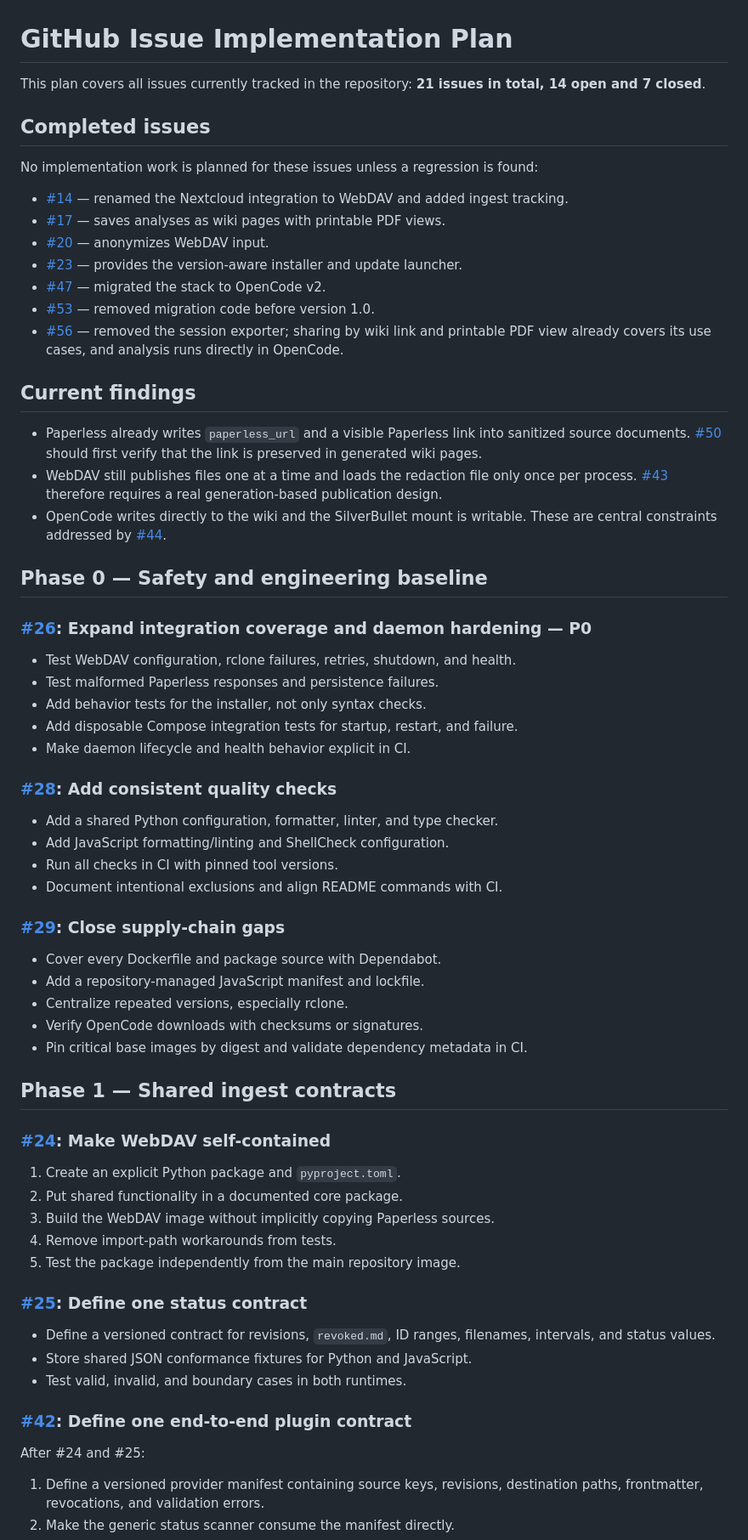
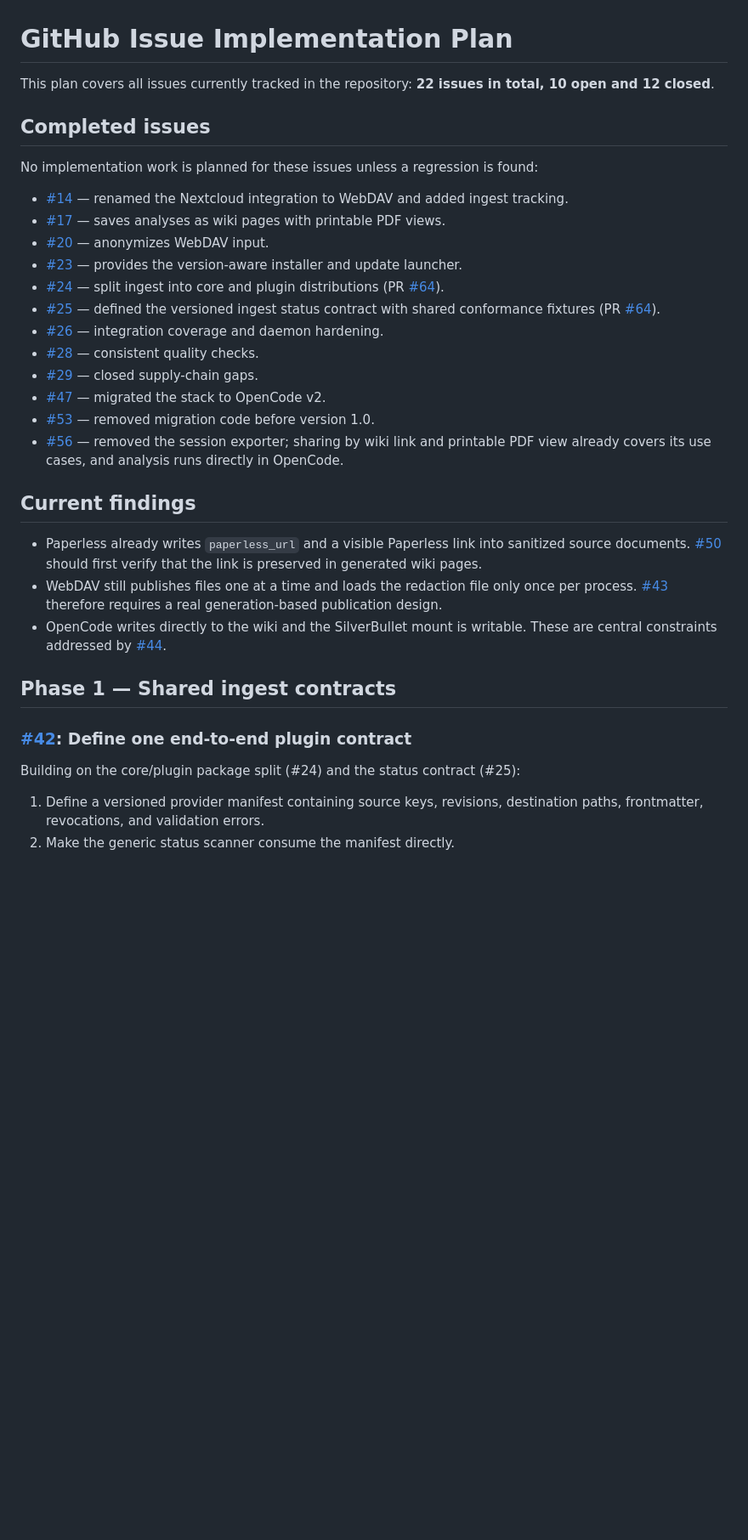
Before and after one commit to mstroppel/karpathy-wiki, a Markdown page: plan.md, the part around one of its changes. Shown at 85% size. Rendered like a GitHub page; blank space fills up the shorter version.

Commit message:
docs(plan): mark #24, #25, and Phase 0 items as completed

```diff
--- a/plan.md
+++ b/plan.md
@@ -1,6 +1,6 @@
 # GitHub Issue Implementation Plan
 
-This plan covers all issues currently tracked in the repository: **21 issues in total, 14 open and 7 closed**.
+This plan covers all issues currently tracked in the repository: **22 issues in total, 10 open and 12 closed**.
 
 ## Completed issues
 
@@ -10,6 +10,11 @@ No implementation work is planned for these issues unless a regression is found:
 - [#17](https://github.com/mstroppel/karpathy-wiki/issues/17) — saves analyses as wiki pages with printable PDF views.
 - [#20](https://github.com/mstroppel/karpathy-wiki/issues/20) — anonymizes WebDAV input.
 - [#23](https://github.com/mstroppel/karpathy-wiki/issues/23) — provides the version-aware installer and update launcher.
+- [#24](https://github.com/mstroppel/karpathy-wiki/issues/24) — split ingest into core and plugin distributions (PR [#64](https://github.com/mstroppel/karpathy-wiki/pull/64)).
+- [#25](https://github.com/mstroppel/karpathy-wiki/issues/25) — defined the versioned ingest status contract with shared conformance fixtures (PR [#64](https://github.com/mstroppel/karpathy-wiki/pull/64)).
+- [#26](https://github.com/mstroppel/karpathy-wiki/issues/26) — integration coverage and daemon hardening.
+- [#28](https://github.com/mstroppel/karpathy-wiki/issues/28) — consistent quality checks.
+- [#29](https://github.com/mstroppel/karpathy-wiki/issues/29) — closed supply-chain gaps.
 - [#47](https://github.com/mstroppel/karpathy-wiki/issues/47) — migrated the stack to OpenCode v2.
 - [#53](https://github.com/mstroppel/karpathy-wiki/issues/53) — removed migration code before version 1.0.
 - [#56](https://github.com/mstroppel/karpathy-wiki/issues/56) — removed the session exporter; sharing by wiki link and printable PDF view already covers its use cases, and analysis runs directly in OpenCode.
@@ -20,50 +25,11 @@ No implementation work is planned for these issues unless a regression is found:
 - WebDAV still publishes files one at a time and loads the redaction file only once per process. [#43](https://github.com/mstroppel/karpathy-wiki/issues/43) therefore requires a real generation-based publication design.
 - OpenCode writes directly to the wiki and the SilverBullet mount is writable. These are central constraints addressed by [#44](https://github.com/mstroppel/karpathy-wiki/issues/44).
 
-## Phase 0 — Safety and engineering baseline
-
-### [#26](https://github.com/mstroppel/karpathy-wiki/issues/26): Expand integration coverage and daemon hardening — P0
-
-- Test WebDAV configuration, rclone failures, retries, shutdown, and health.
-- Test malformed Paperless responses and persistence failures.
-- Add behavior tests for the installer, not only syntax checks.
-- Add disposable Compose integration tests for startup, restart, and failure.
-- Make daemon lifecycle and health behavior explicit in CI.
-
-### [#28](https://github.com/mstroppel/karpathy-wiki/issues/28): Add consistent quality checks
-
-- Add a shared Python configuration, formatter, linter, and type checker.
-- Add JavaScript formatting/linting and ShellCheck configuration.
-- Run all checks in CI with pinned tool versions.
-- Document intentional exclusions and align README commands with CI.
-
-### [#29](https://github.com/mstroppel/karpathy-wiki/issues/29): Close supply-chain gaps
-
-- Cover every Dockerfile and package source with Dependabot.
-- Add a repository-managed JavaScript manifest and lockfile.
-- Centralize repeated versions, especially rclone.
-- Verify OpenCode downloads with checksums or signatures.
-- Pin critical base images by digest and validate dependency metadata in CI.
-
 ## Phase 1 — Shared ingest contracts
-
-### [#24](https://github.com/mstroppel/karpathy-wiki/issues/24): Make WebDAV self-contained
-
-1. Create an explicit Python package and `pyproject.toml`.
-2. Put shared functionality in a documented core package.
-3. Build the WebDAV image without implicitly copying Paperless sources.
-4. Remove import-path workarounds from tests.
-5. Test the package independently from the main repository image.
-
-### [#25](https://github.com/mstroppel/karpathy-wiki/issues/25): Define one status contract
-
-- Define a versioned contract for revisions, `revoked.md`, ID ranges, filenames, intervals, and status values.
-- Store shared JSON conformance fixtures for Python and JavaScript.
-- Test valid, invalid, and boundary cases in both runtimes.
 
 ### [#42](https://github.com/mstroppel/karpathy-wiki/issues/42): Define one end-to-end plugin contract
 
-After #24 and #25:
+Building on the core/plugin package split (#24) and the status contract (#25):
 
 1. Define a versioned provider manifest containing source keys, revisions, destination paths, frontmatter, revocations, and validation errors.
 2. Make the generic status scanner consume the manifest directly.
```
Also changed, not shown: other parts of plan.md (+2 -2 lines).
